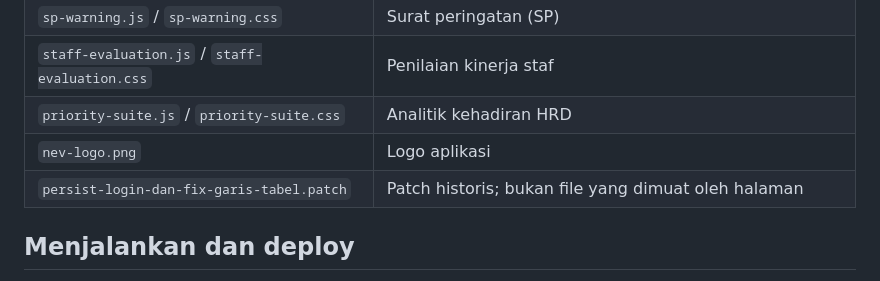
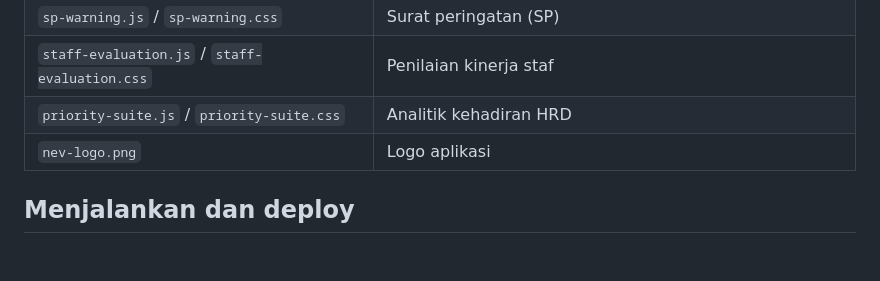
Before and after one commit to denisrohmansyah-cloud/NevAbsenku, a Markdown page: README.md, the part around the change. GitHub-like rendering; blank space fills up the shorter version.

Commit message:
Remove obsolete patch artifact from repository inventory

```diff
--- a/README.md
+++ b/README.md
@@ -21,7 +21,6 @@ Aplikasi absensi digital berbasis web untuk pengelolaan jadwal kegiatan, QR atte
 | `staff-evaluation.js` / `staff-evaluation.css` | Penilaian kinerja staf |
 | `priority-suite.js` / `priority-suite.css` | Analitik kehadiran HRD |
 | `nev-logo.png` | Logo aplikasi |
-| `persist-login-dan-fix-garis-tabel.patch` | Patch historis; bukan file yang dimuat oleh halaman |
 
 ## Menjalankan dan deploy
 
```
